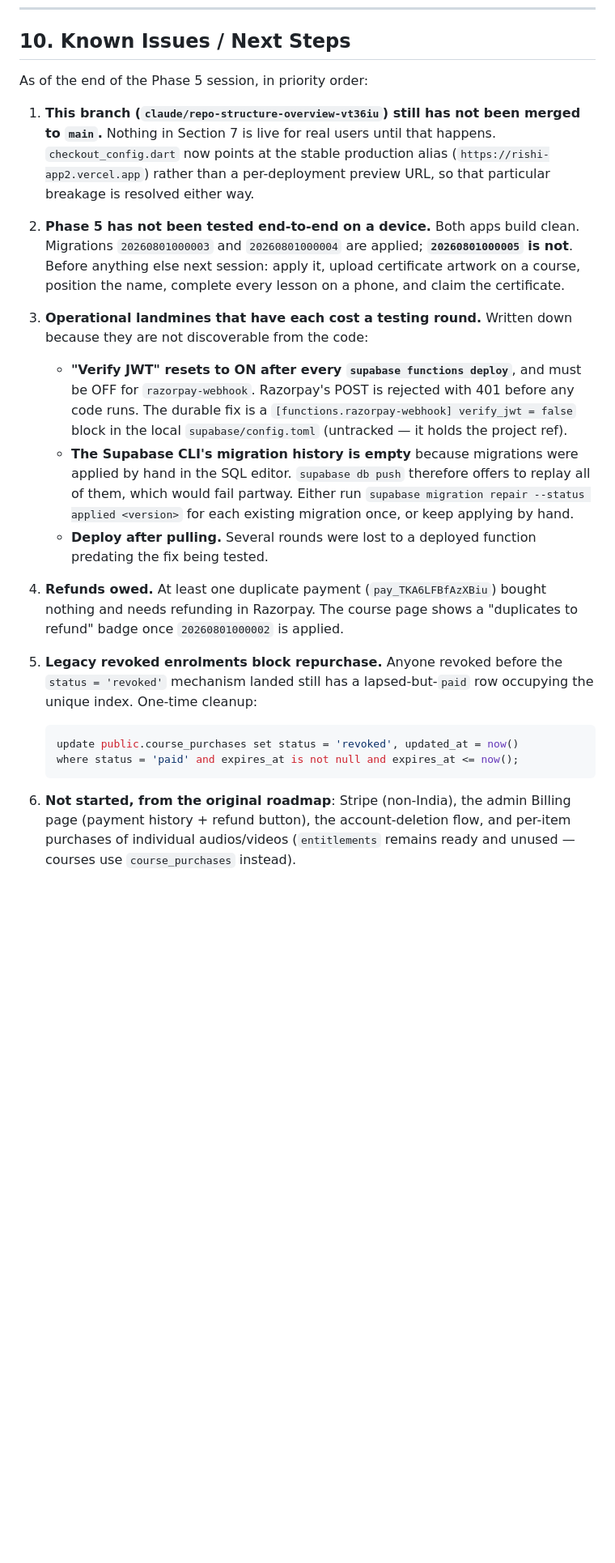
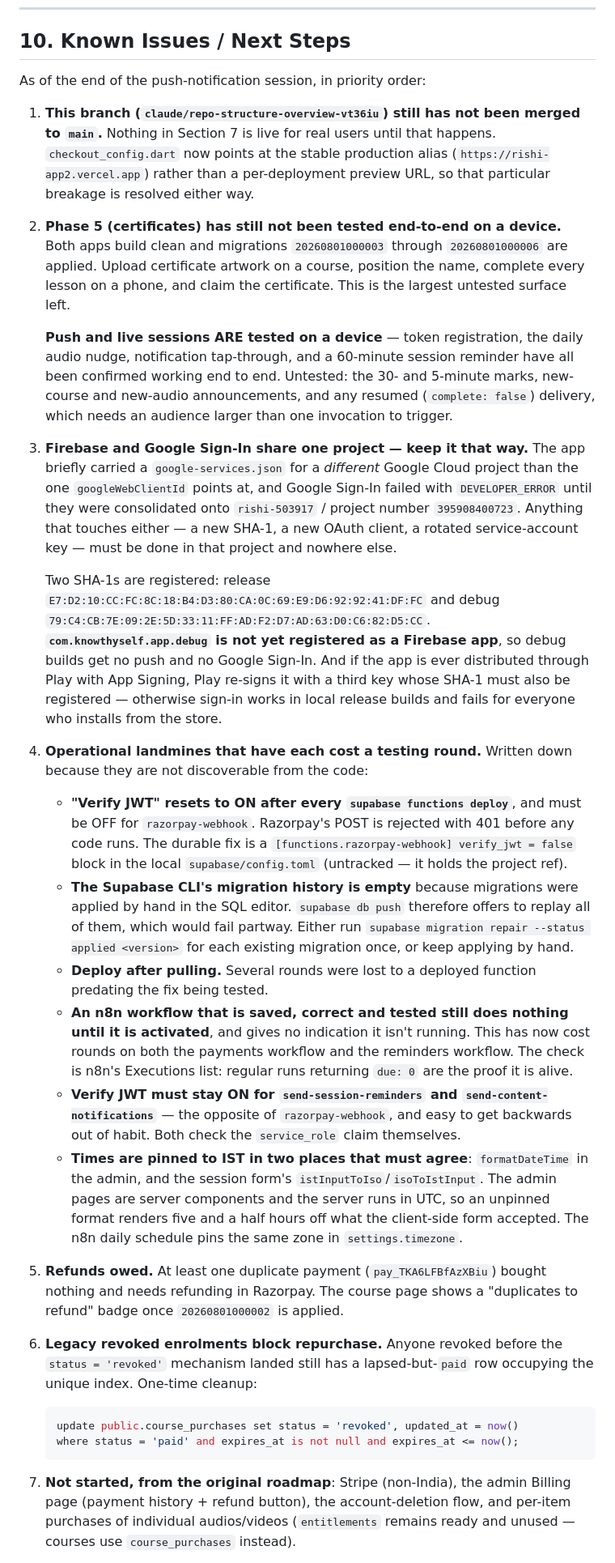
Before and after one commit to cyberking-coder/Rishi_app2, a Markdown page: PROJECT_LOG.md, the part around one of its changes. Shown at 81% size. Rendered like a GitHub page; blank space fills up the shorter version.

````diff
--- a/PROJECT_LOG.md
+++ b/PROJECT_LOG.md
@@ -575,24 +575,33 @@ The admin app doesn't use this layering — it's a much thinner app, and Next.js
 
 ## 10. Known Issues / Next Steps
 
-As of the end of the Phase 5 session, in priority order:
+As of the end of the push-notification session, in priority order:
 
 1. **This branch (`claude/repo-structure-overview-vt36iu`) still has not been merged to `main`.** Nothing in Section 7 is live for real users until that happens. `checkout_config.dart` now points at the stable production alias (`https://rishi-app2.vercel.app`) rather than a per-deployment preview URL, so that particular breakage is resolved either way.
 
-2. **Phase 5 has not been tested end-to-end on a device.** Both apps build clean. Migrations `20260801000003` and `20260801000004` are applied; **`20260801000005` is not**. Before anything else next session: apply it, upload certificate artwork on a course, position the name, complete every lesson on a phone, and claim the certificate.
+2. **Phase 5 (certificates) has still not been tested end-to-end on a device.** Both apps build clean and migrations `20260801000003` through `20260801000006` are applied. Upload certificate artwork on a course, position the name, complete every lesson on a phone, and claim the certificate. This is the largest untested surface left.
 
-3. **Operational landmines that have each cost a testing round.** Written down because they are not discoverable from the code:
+   **Push and live sessions ARE tested on a device** — token registration, the daily audio nudge, notification tap-through, and a 60-minute session reminder have all been confirmed working end to end. Untested: the 30- and 5-minute marks, new-course and new-audio announcements, and any resumed (`complete: false`) delivery, which needs an audience larger than one invocation to trigger.
+
+3. **Firebase and Google Sign-In share one project — keep it that way.** The app briefly carried a `google-services.json` for a *different* Google Cloud project than the one `googleWebClientId` points at, and Google Sign-In failed with `DEVELOPER_ERROR` until they were consolidated onto `rishi-503917` / project number `395908400723`. Anything that touches either — a new SHA-1, a new OAuth client, a rotated service-account key — must be done in that project and nowhere else.
+
+   Two SHA-1s are registered: release `E7:D2:10:CC:FC:8C:18:B4:D3:80:CA:0C:69:E9:D6:92:92:41:DF:FC` and debug `79:C4:CB:7E:09:2E:5D:33:11:FF:AD:F2:D7:AD:63:D0:C6:82:D5:CC`. **`com.knowthyself.app.debug` is not yet registered as a Firebase app**, so debug builds get no push and no Google Sign-In. And if the app is ever distributed through Play with App Signing, Play re-signs it with a third key whose SHA-1 must also be registered — otherwise sign-in works in local release builds and fails for everyone who installs from the store.
+
+4. **Operational landmines that have each cost a testing round.** Written down because they are not discoverable from the code:
    - **"Verify JWT" resets to ON after every `supabase functions deploy`**, and must be OFF for `razorpay-webhook`. Razorpay's POST is rejected with 401 before any code runs. The durable fix is a `[functions.razorpay-webhook] verify_jwt = false` block in the local `supabase/config.toml` (untracked — it holds the project ref).
    - **The Supabase CLI's migration history is empty** because migrations were applied by hand in the SQL editor. `supabase db push` therefore offers to replay all of them, which would fail partway. Either run `supabase migration repair --status applied <version>` for each existing migration once, or keep applying by hand.
    - **Deploy after pulling.** Several rounds were lost to a deployed function predating the fix being tested.
+   - **An n8n workflow that is saved, correct and tested still does nothing until it is activated**, and gives no indication it isn't running. This has now cost rounds on both the payments workflow and the reminders workflow. The check is n8n's Executions list: regular runs returning `due: 0` are the proof it is alive.
+   - **Verify JWT must stay ON for `send-session-reminders` and `send-content-notifications`** — the opposite of `razorpay-webhook`, and easy to get backwards out of habit. Both check the `service_role` claim themselves.
+   - **Times are pinned to IST in two places that must agree**: `formatDateTime` in the admin, and the session form's `istInputToIso`/`isoToIstInput`. The admin pages are server components and the server runs in UTC, so an unpinned format renders five and a half hours off what the client-side form accepted. The n8n daily schedule pins the same zone in `settings.timezone`.
 
-4. **Refunds owed.** At least one duplicate payment (`pay_TKA6LFBfAzXBiu`) bought nothing and needs refunding in Razorpay. The course page shows a "duplicates to refund" badge once `20260801000002` is applied.
+5. **Refunds owed.** At least one duplicate payment (`pay_TKA6LFBfAzXBiu`) bought nothing and needs refunding in Razorpay. The course page shows a "duplicates to refund" badge once `20260801000002` is applied.
 
-5. **Legacy revoked enrolments block repurchase.** Anyone revoked before the `status = 'revoked'` mechanism landed still has a lapsed-but-`paid` row occupying the unique index. One-time cleanup:
+6. **Legacy revoked enrolments block repurchase.** Anyone revoked before the `status = 'revoked'` mechanism landed still has a lapsed-but-`paid` row occupying the unique index. One-time cleanup:
    ```sql
    update public.course_purchases set status = 'revoked', updated_at = now()
    where status = 'paid' and expires_at is not null and expires_at <= now();
    ```
 
-6. **Not started, from the original roadmap**: Stripe (non-India), the admin Billing page (payment history + refund button), the account-deletion flow, and per-item purchases of individual audios/videos (`entitlements` remains ready and unused — courses use `course_purchases` instead).
+7. **Not started, from the original roadmap**: Stripe (non-India), the admin Billing page (payment history + refund button), the account-deletion flow, and per-item purchases of individual audios/videos (`entitlements` remains ready and unused — courses use `course_purchases` instead).
 
````
Also changed, not shown: other parts of PROJECT_LOG.md (+38 -4 lines).
